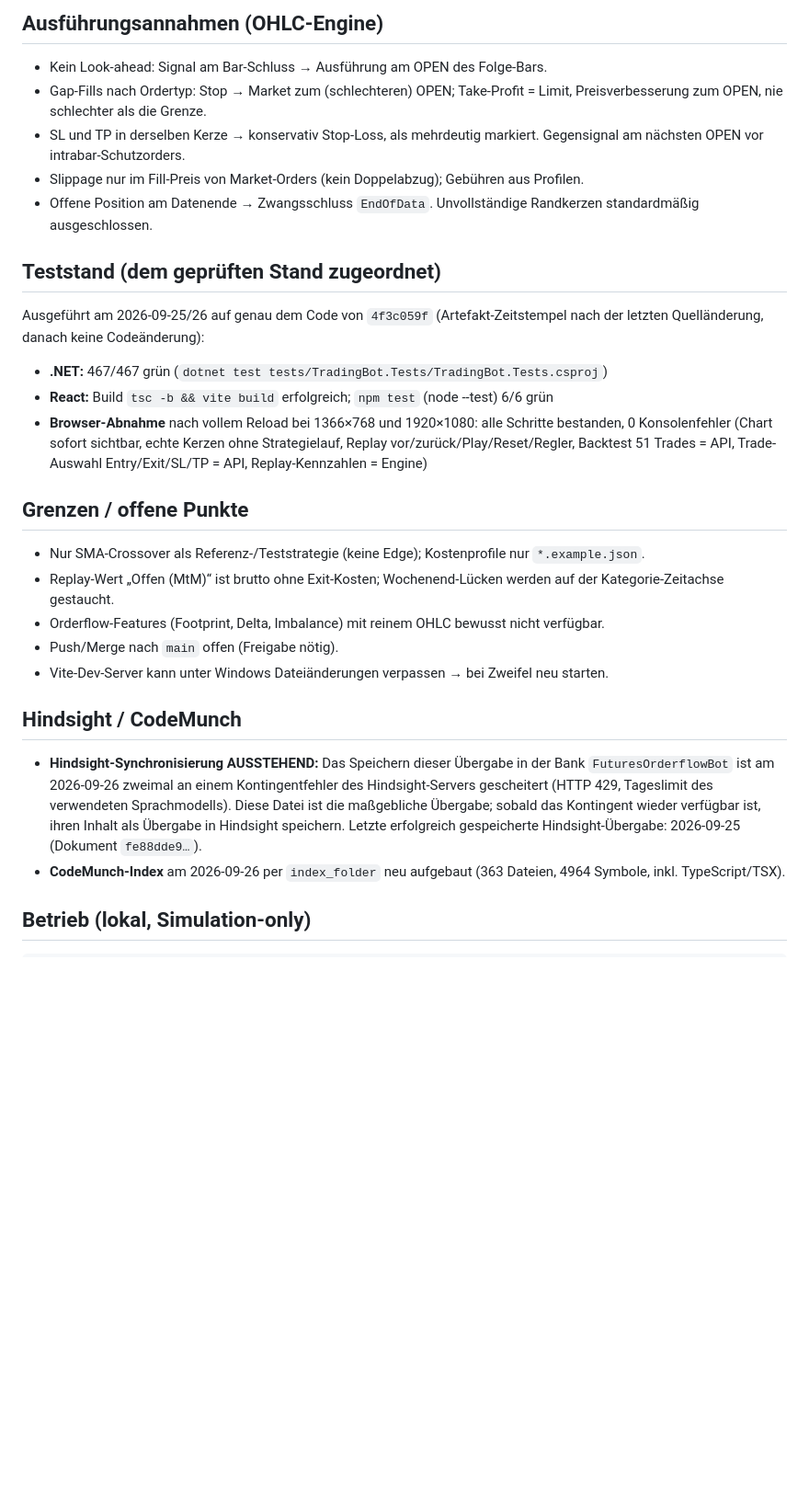
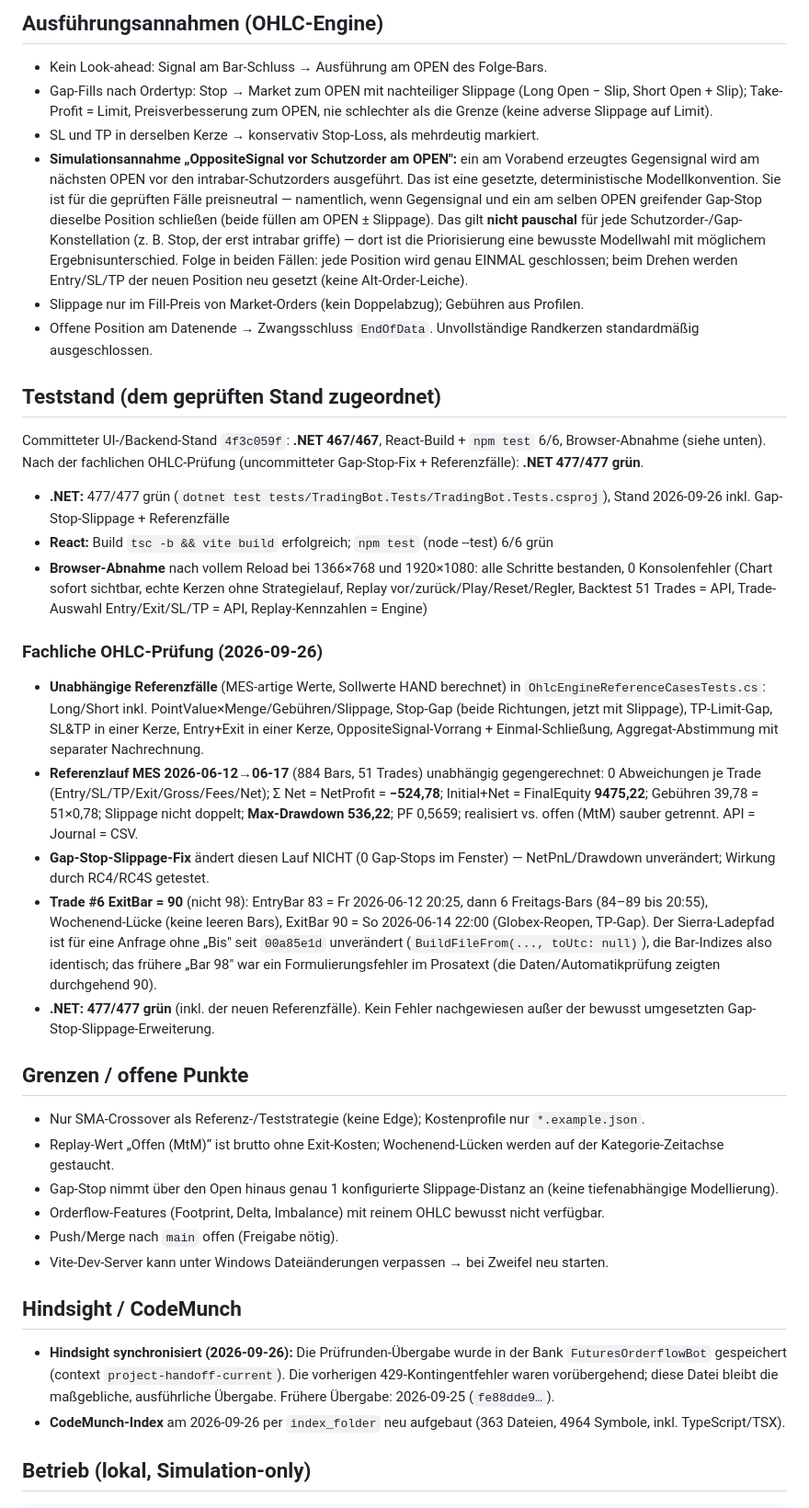
Before and after one commit to ReisMitEnte20/FuturesOrderflowBot, a Markdown page: docs/HANDOFF_CURRENT_STATE.md, the part around one of its changes. Shown at 92% size. Rendered like a GitHub page; blank space fills up the shorter version.

Commit message:
docs(handoff): fachliche OHLC-Prüfrunde (Gap-Stop-Slippage, Trade #6, Teststand 477)
- Ausführungsannahmen: Gap-Stop-Slippage (Long Open-Slip / Short Open+Slip), TP/Limit
  unverändert; Simulationsannahme "OppositeSignal vor Schutzorder am OPEN" präzisiert
  (deterministische Konvention; Preisneutralität nur für die geprüften Fälle, nicht pauschal).
- Prüfergebnis: unabhängige Referenzfälle + Referenzlauf-Nachrechnung (NetProfit -524.78,
  FinalEquity 9475.22, MaxDrawdown 536.22; API = Journal = CSV), 0 Gap-Stops -> Lauf unverändert.
- Trade #6 ExitBar = 90 (nicht 98) datenbelegt: Wochenend-Lücke zwischen Fr 20:25 (Bar 83)
  und So 22:00 Globex-Reopen (Bar 90); Sierra-Ladepfad seit 00a85e1d unverändert.
- Teststand 477/477 dem geprüften Code zugeordnet; Working-Tree- und Hindsight-Stand.

Co-Authored-By: Claude Opus 4.8 <noreply@anthropic.com>

```diff
--- a/docs/HANDOFF_CURRENT_STATE.md
+++ b/docs/HANDOFF_CURRENT_STATE.md
@@ -32,30 +35,40 @@
 ## Ausführungsannahmen (OHLC-Engine)
 
 - Kein Look-ahead: Signal am Bar-Schluss → Ausführung am OPEN des Folge-Bars.
-- Gap-Fills nach Ordertyp: Stop → Market zum (schlechteren) OPEN; Take-Profit = Limit, Preisverbesserung zum OPEN, nie schlechter als die Grenze.
-- SL und TP in derselben Kerze → konservativ Stop-Loss, als mehrdeutig markiert. Gegensignal am nächsten OPEN vor intrabar-Schutzorders.
+- Gap-Fills nach Ordertyp: Stop → Market zum OPEN mit nachteiliger Slippage (Long Open − Slip, Short Open + Slip); Take-Profit = Limit, Preisverbesserung zum OPEN, nie schlechter als die Grenze (keine adverse Slippage auf Limit).
+- SL und TP in derselben Kerze → konservativ Stop-Loss, als mehrdeutig markiert.
+- **Simulationsannahme „OppositeSignal vor Schutzorder am OPEN":** ein am Vorabend erzeugtes Gegensignal wird am nächsten OPEN vor den intrabar-Schutzorders ausgeführt. Das ist eine gesetzte, deterministische Modellkonvention. Sie ist für die geprüften Fälle preisneutral — namentlich, wenn Gegensignal und ein am selben OPEN greifender Gap-Stop dieselbe Position schließen (beide füllen am OPEN ± Slippage). Das gilt **nicht pauschal** für jede Schutzorder-/Gap-Konstellation (z. B. Stop, der erst intrabar griffe) — dort ist die Priorisierung eine bewusste Modellwahl mit möglichem Ergebnisunterschied. Folge in beiden Fällen: jede Position wird genau EINMAL geschlossen; beim Drehen werden Entry/SL/TP der neuen Position neu gesetzt (keine Alt-Order-Leiche).
 - Slippage nur im Fill-Preis von Market-Orders (kein Doppelabzug); Gebühren aus Profilen.
 - Offene Position am Datenende → Zwangsschluss `EndOfData`. Unvollständige Randkerzen standardmäßig ausgeschlossen.
 
 ## Teststand (dem geprüften Stand zugeordnet)
 
-Ausgeführt am 2026-09-25/26 auf genau dem Code von `4f3c059f` (Artefakt-Zeitstempel nach der letzten Quelländerung, danach keine Codeänderung):
+Committeter UI-/Backend-Stand `4f3c059f`: **.NET 467/467**, React-Build + `npm test` 6/6, Browser-Abnahme (siehe unten). Nach der fachlichen OHLC-Prüfung (uncommitteter Gap-Stop-Fix + Referenzfälle): **.NET 477/477 grün**.
 
-- **.NET:** 467/467 grün (`dotnet test tests/TradingBot.Tests/TradingBot.Tests.csproj`)
+- **.NET:** 477/477 grün (`dotnet test tests/TradingBot.Tests/TradingBot.Tests.csproj`), Stand 2026-09-26 inkl. Gap-Stop-Slippage + Referenzfälle
 - **React:** Build `tsc -b && vite build` erfolgreich; `npm test` (node --test) 6/6 grün
 - **Browser-Abnahme** nach vollem Reload bei 1366×768 und 1920×1080: alle Schritte bestanden, 0 Konsolenfehler (Chart sofort sichtbar, echte Kerzen ohne Strategielauf, Replay vor/zurück/Play/Reset/Regler, Backtest 51 Trades = API, Trade-Auswahl Entry/Exit/SL/TP = API, Replay-Kennzahlen = Engine)
+
+### Fachliche OHLC-Prüfung (2026-09-26)
+
+- **Unabhängige Referenzfälle** (MES-artige Werte, Sollwerte HAND berechnet) in `OhlcEngineReferenceCasesTests.cs`: Long/Short inkl. PointValue×Menge/Gebühren/Slippage, Stop-Gap (beide Richtungen, jetzt mit Slippage), TP-Limit-Gap, SL&TP in einer Kerze, Entry+Exit in einer Kerze, OppositeSignal-Vorrang + Einmal-Schließung, Aggregat-Abstimmung mit separater Nachrechnung.
+- **Referenzlauf MES 2026-06-12→06-17** (884 Bars, 51 Trades) unabhängig gegengerechnet: 0 Abweichungen je Trade (Entry/SL/TP/Exit/Gross/Fees/Net); Σ Net = NetProfit = **−524,78**; Initial+Net = FinalEquity **9475,22**; Gebühren 39,78 = 51×0,78; Slippage nicht doppelt; **Max-Drawdown 536,22**; PF 0,5659; realisiert vs. offen (MtM) sauber getrennt. API = Journal = CSV.
+- **Gap-Stop-Slippage-Fix** ändert diesen Lauf NICHT (0 Gap-Stops im Fenster) — NetPnL/Drawdown unverändert; Wirkung durch RC4/RC4S getestet.
+- **Trade #6 ExitBar = 90** (nicht 98): EntryBar 83 = Fr 2026-06-12 20:25, dann 6 Freitags-Bars (84–89 bis 20:55), Wochenend-Lücke (keine leeren Bars), ExitBar 90 = So 2026-06-14 22:00 (Globex-Reopen, TP-Gap). Der Sierra-Ladepfad ist für eine Anfrage ohne „Bis" seit `00a85e1d` unverändert (`BuildFileFrom(..., toUtc: null)`), die Bar-Indizes also identisch; das frühere „Bar 98" war ein Formulierungsfehler im Prosatext (die Daten/Automatikprüfung zeigten durchgehend 90).
+- **.NET: 477/477 grün** (inkl. der neuen Referenzfälle). Kein Fehler nachgewiesen außer der bewusst umgesetzten Gap-Stop-Slippage-Erweiterung.
 
 ## Grenzen / offene Punkte
 
 - Nur SMA-Crossover als Referenz-/Teststrategie (keine Edge); Kostenprofile nur `*.example.json`.
 - Replay-Wert „Offen (MtM)“ ist brutto ohne Exit-Kosten; Wochenend-Lücken werden auf der Kategorie-Zeitachse gestaucht.
+- Gap-Stop nimmt über den Open hinaus genau 1 konfigurierte Slippage-Distanz an (keine tiefenabhängige Modellierung).
 - Orderflow-Features (Footprint, Delta, Imbalance) mit reinem OHLC bewusst nicht verfügbar.
 - Push/Merge nach `main` offen (Freigabe nötig).
 - Vite-Dev-Server kann unter Windows Dateiänderungen verpassen → bei Zweifel neu starten.
 
 ## Hindsight / CodeMunch
 
-- **Hindsight-Synchronisierung AUSSTEHEND:** Das Speichern dieser Übergabe in der Bank `FuturesOrderflowBot` ist am 2026-09-26 zweimal an einem Kontingentfehler des Hindsight-Servers gescheitert (HTTP 429, Tageslimit des verwendeten Sprachmodells). Diese Datei ist die maßgebliche Übergabe; sobald das Kontingent wieder verfügbar ist, ihren Inhalt als Übergabe in Hindsight speichern. Letzte erfolgreich gespeicherte Hindsight-Übergabe: 2026-09-25 (Dokument `fe88dde9…`).
+- **Hindsight synchronisiert (2026-09-26):** Die Prüfrunden-Übergabe wurde in der Bank `FuturesOrderflowBot` gespeichert (context `project-handoff-current`). Die vorherigen 429-Kontingentfehler waren vorübergehend; diese Datei bleibt die maßgebliche, ausführliche Übergabe. Frühere Übergabe: 2026-09-25 (`fe88dde9…`).
 - **CodeMunch-Index** am 2026-09-26 per `index_folder` neu aufgebaut (363 Dateien, 4964 Symbole, inkl. TypeScript/TSX).
 
 ## Betrieb (lokal, Simulation-only)
```
Also changed, not shown: other parts of docs/HANDOFF_CURRENT_STATE.md (+4 -1 lines).
